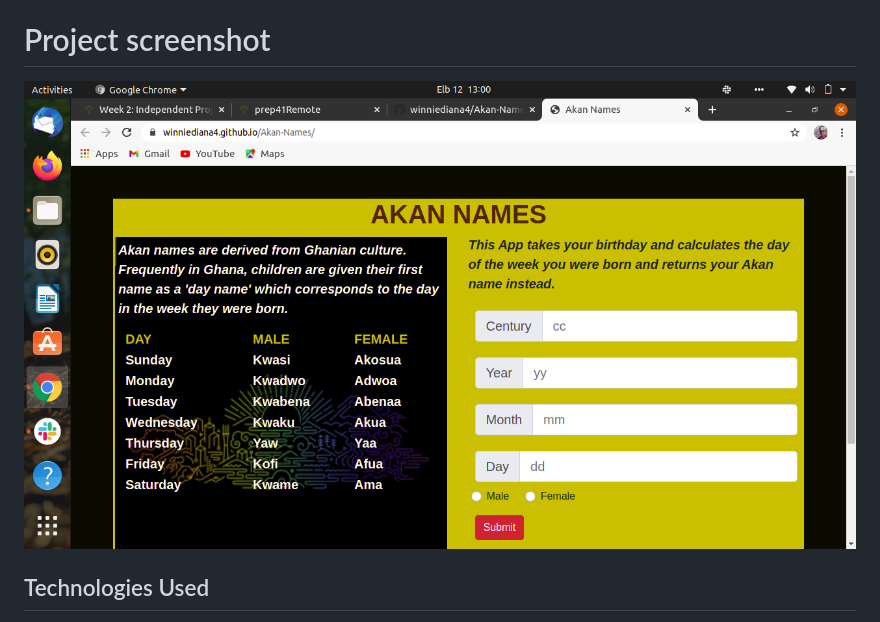
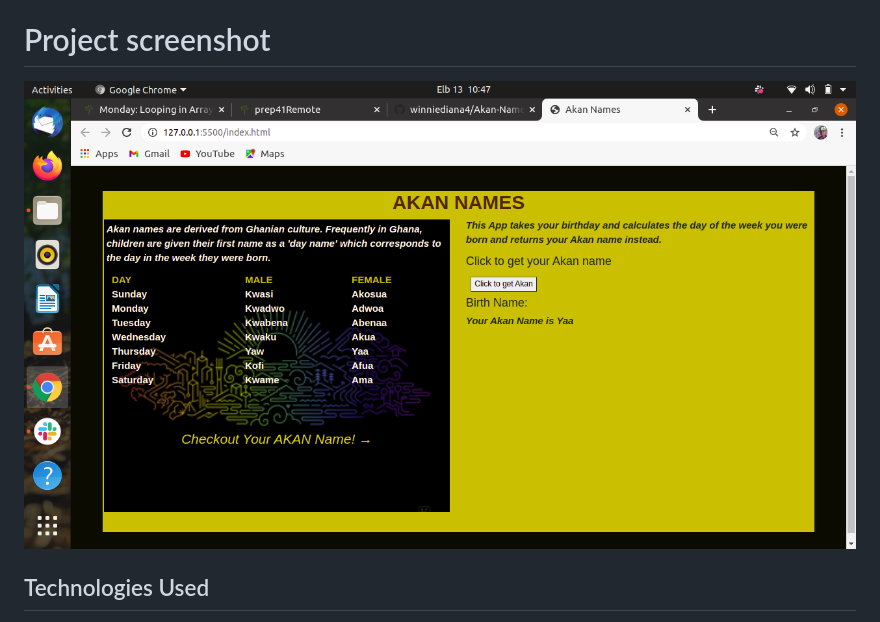
Before and after one commit to winniediana4/Akan-Names, a Markdown page: README.md, the part around the change. GitHub-like rendering; pictures changed too: akan.png (added).

```diff
--- a/README.md
+++ b/README.md
@@ -18,7 +18,7 @@ View [live](https://winniediana4.github.io/Akan-Names/)
 ## Known Bug
 {No known bugs.}
 # Project screenshot
-![alt Akan-Names](Akan.png)
+![alt Akan-Names](akan.png)
 ## Technologies Used
 1. HTML
 1. CSS
```
